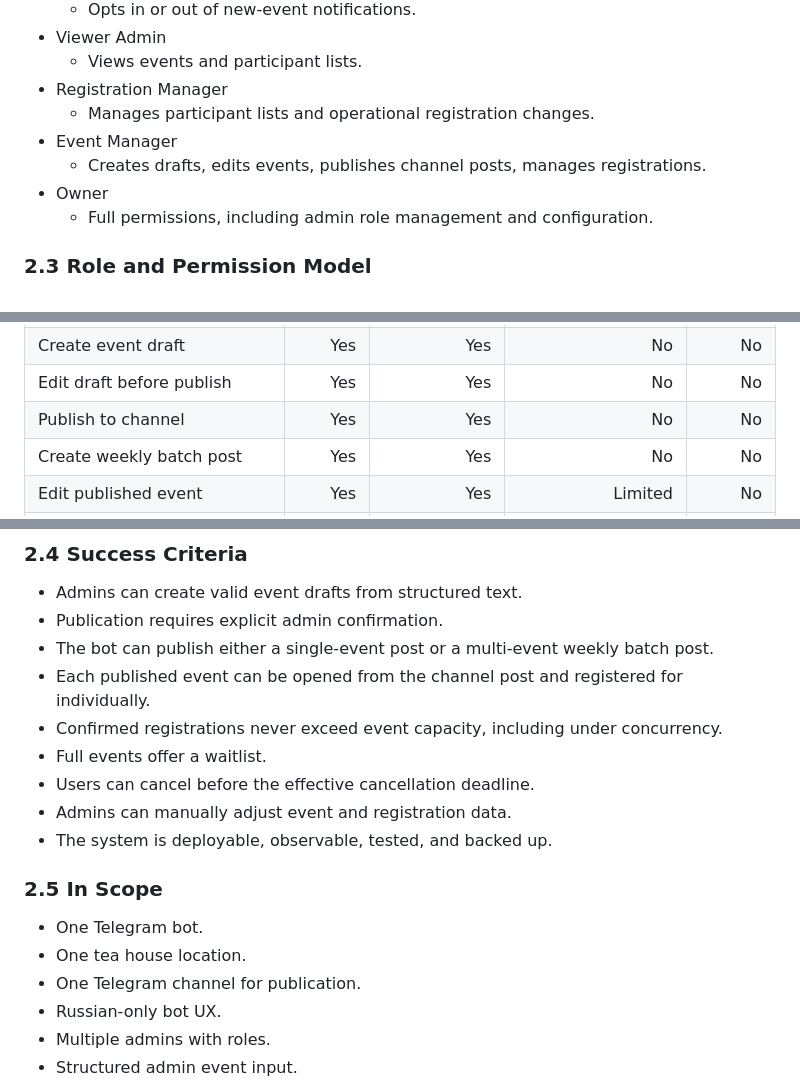
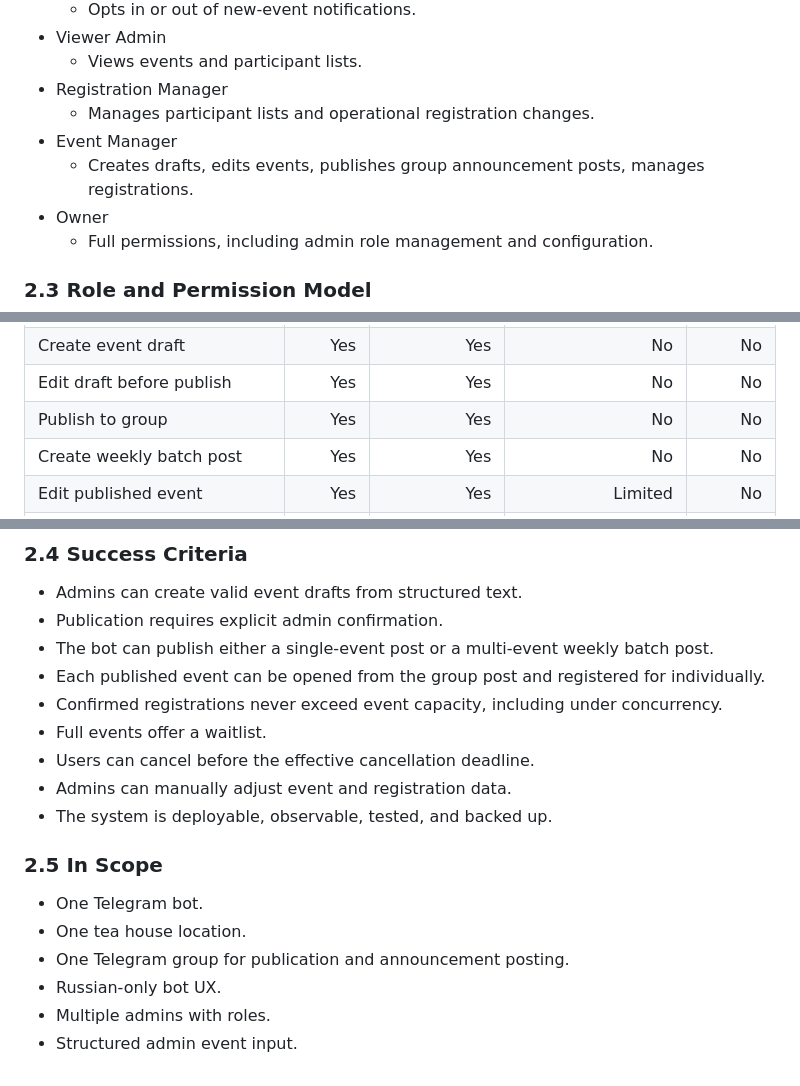
Before and after one commit to roman-kutimskii/tea-party-reservation-bot, a Markdown page: docs/specification-v1.0.md, 3 parts joined by grey strips. Rendered like a GitHub page.

```diff
--- a/docs/specification-v1.0.md
+++ b/docs/specification-v1.0.md
@@ -42,7 +42,7 @@ The most critical technical guarantee is anti-overbooking under concurrent sign-
 - Registration Manager
   - Manages participant lists and operational registration changes.
 - Event Manager
-  - Creates drafts, edits events, publishes channel posts, manages registrations.
+  - Creates drafts, edits events, publishes group announcement posts, manages registrations.
 - Owner
   - Full permissions, including admin role management and configuration.
 
@@ -66,7 +66,7 @@ Extended production-ready role model for future growth:
 | View events and participants | Yes | Yes | Yes | Yes |
 | Create event draft | Yes | Yes | No | No |
 | Edit draft before publish | Yes | Yes | No | No |
-| Publish to channel | Yes | Yes | No | No |
+| Publish to group | Yes | Yes | No | No |
 | Create weekly batch post | Yes | Yes | No | No |
 | Edit published event | Yes | Yes | Limited | No |
 | Open or close registration | Yes | Yes | Limited | No |
@@ -90,7 +90,7 @@ Notes:
 - Admins can create valid event drafts from structured text.
 - Publication requires explicit admin confirmation.
 - The bot can publish either a single-event post or a multi-event weekly batch post.
-- Each published event can be opened from the channel post and registered for individually.
+- Each published event can be opened from the group post and registered for individually.
 - Confirmed registrations never exceed event capacity, including under concurrency.
 - Full events offer a waitlist.
 - Users can cancel before the effective cancellation deadline.
@@ -101,7 +101,7 @@ Notes:
 
 - One Telegram bot.
 - One tea house location.
-- One Telegram channel for publication.
+- One Telegram group for publication and announcement posting.
 - Russian-only bot UX.
 - Multiple admins with roles.
 - Structured admin event input.
```
Also changed, not shown: other parts of docs/specification-v1.0.md (+29 -18 lines).
